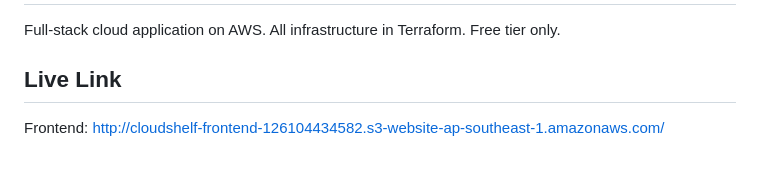
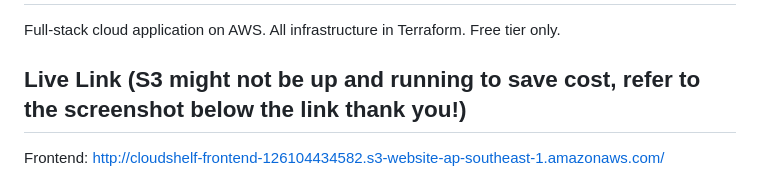
Before and after one commit to zhequan00/aws-cloudshelf, a Markdown page: README.md, the part around the change. Rendered like a GitHub page.

Commit message:
docs: update README

```diff
--- a/README.md
+++ b/README.md
@@ -2,7 +2,7 @@
 
 Full-stack cloud application on AWS. All infrastructure in Terraform. Free tier only.
 
-## Live Link
+## Live Link (S3 might not be up and running to save cost, refer to the screenshot below the link thank you!)
 Frontend: http://cloudshelf-frontend-126104434582.s3-website-ap-southeast-1.amazonaws.com/
 
 ![CloudSHelf Live Demo](docs/screenshots/phase6-s3-web.png)
```
